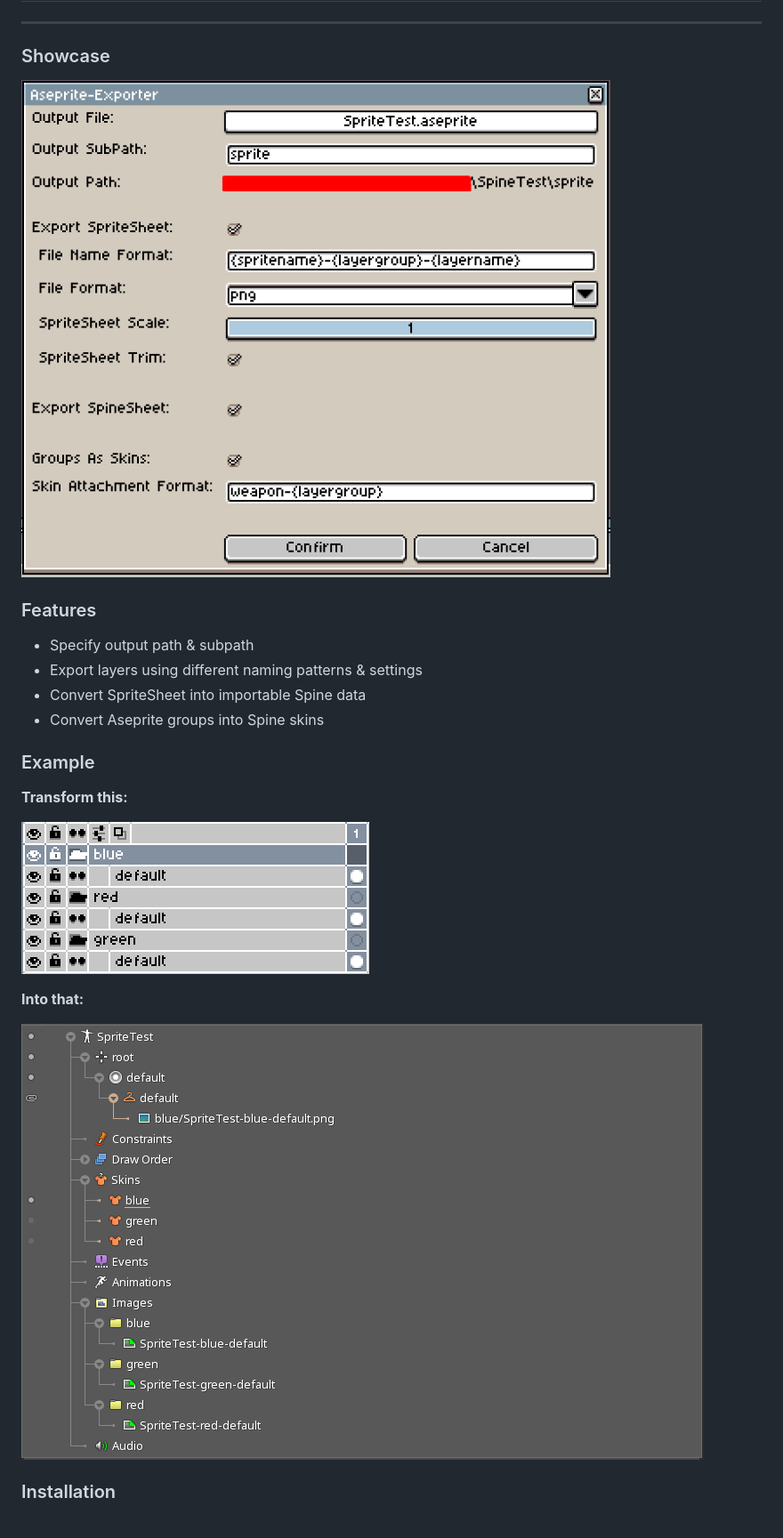
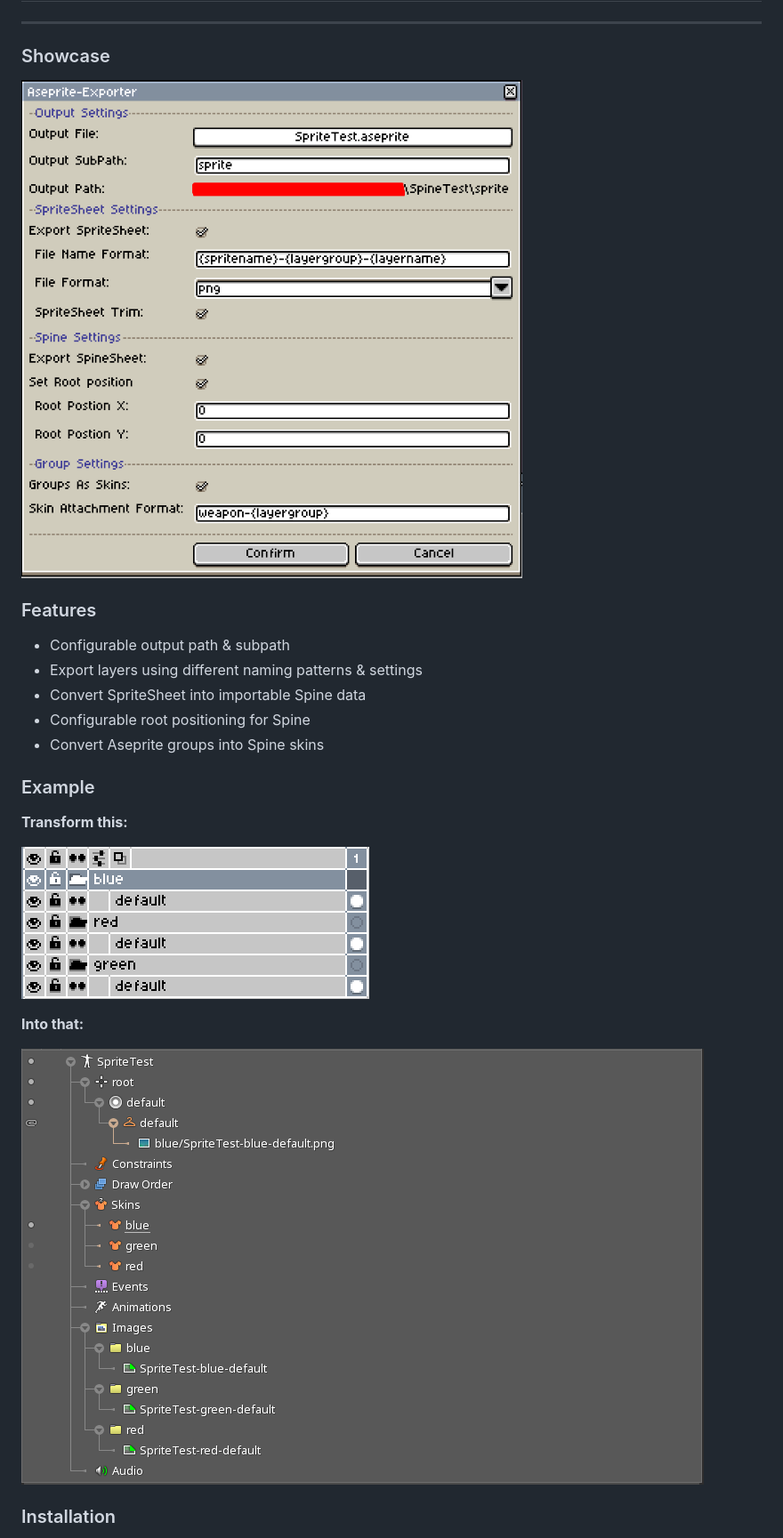
Before and after one commit to RampantDespair/Aseprite-Extension, a Markdown page: README.md, the part around one of its changes. Shown at 89% size. GitHub-like rendering; pictures changed too: media/showcase-v2.png (added).

Commit message:
Updated to version 2

```diff
--- a/README.md
+++ b/README.md
@@ -1,22 +1,23 @@
 # Aseprite-Exporter
 ---
 ### Showcase
-![showcase](showcase-v1.1.png)
+![showcase](media/showcase-v2.png)
 
 ### Features
-- Specify output path & subpath
+- Configurable output path & subpath
 - Export layers using different naming patterns & settings
 - Convert SpriteSheet into importable Spine data
+- Configurable root positioning for Spine
 - Convert Aseprite groups into Spine skins
 
 ### Example
 **Transform this:**
 
-![aseprite-example](aseprite-example.png)
+![aseprite-example](media/aseprite-example.png)
 
 **Into that:**
 
-![spine-example](spine-example.png)
+![spine-example](media/spine-example.png)
 
 ### Installation
 1. Download the latest release
```
Also changed, not shown: other parts of README.md (+1 -1 lines), media/aseprite-example.png (renamed from aseprite-example.png), media/showcase-v1.1.png (renamed from showcase-v1.1.png), media/showcase-v1.png (renamed from showcase-v1.png), media/spine-example.png (renamed from spine-example.png).
